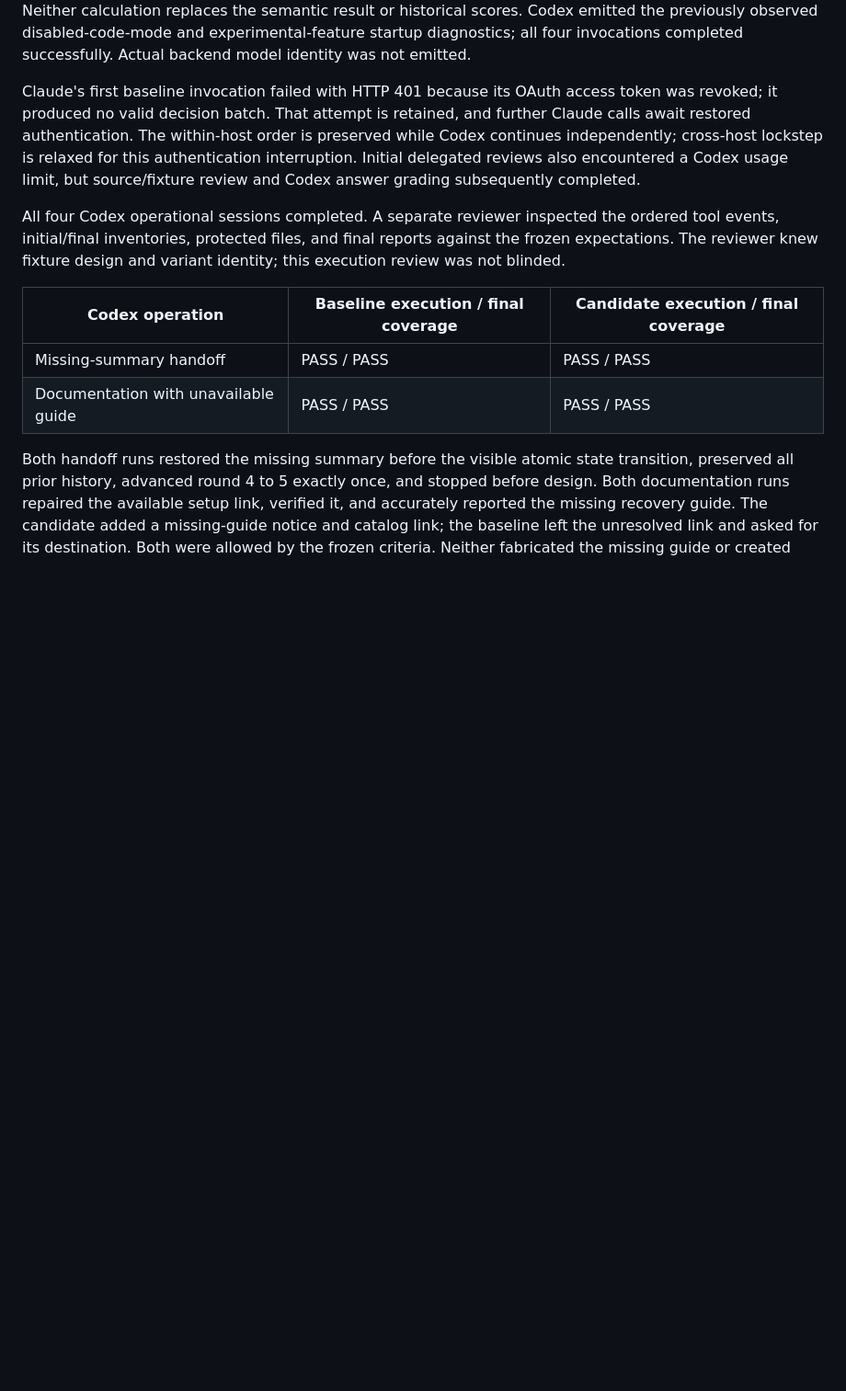
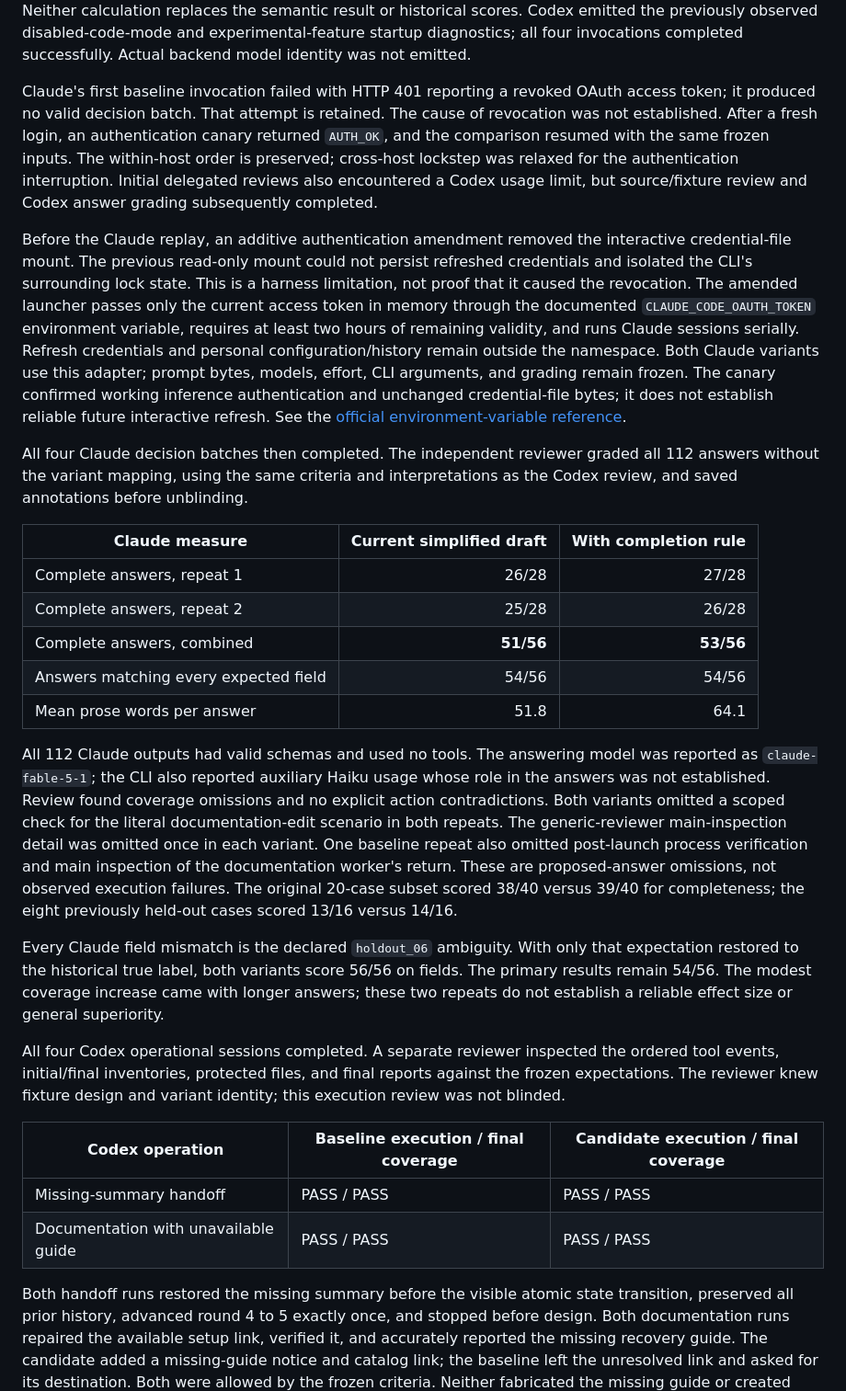
Before and after one commit to dalbom/rev2agent, a Markdown page: docs/completion-coverage.md, the part around one of its changes. Shown at 92% size. Drawn GitHub-style; blank space fills up the shorter version.

Commit message:
Record completed Claude coverage and execution validation

```diff
--- a/docs/completion-coverage.md
+++ b/docs/completion-coverage.md
@@ -41,7 +41,23 @@ All 112 outputs had valid schemas and used no tools. Review found coverage omiss
 
 The single candidate field mismatch is the declared `holdout_06` ambiguity: it returned true for supplied completed verification while correctly continuing to monitor the existing run. With only that expectation restored to the old true label, the same responses score 54/56 baseline and 55/56 candidate on fields. Neither calculation replaces the semantic result or historical scores. Codex emitted the previously observed disabled-code-mode and experimental-feature startup diagnostics; all four invocations completed successfully. Actual backend model identity was not emitted.
 
-Claude's first baseline invocation failed with HTTP 401 because its OAuth access token was revoked; it produced no valid decision batch. That attempt is retained, and further Claude calls await restored authentication. The within-host order is preserved while Codex continues independently; cross-host lockstep is relaxed for this authentication interruption. Initial delegated reviews also encountered a Codex usage limit, but source/fixture review and Codex answer grading subsequently completed.
+Claude's first baseline invocation failed with HTTP 401 reporting a revoked OAuth access token; it produced no valid decision batch. That attempt is retained. The cause of revocation was not established. After a fresh login, an authentication canary returned `AUTH_OK`, and the comparison resumed with the same frozen inputs. The within-host order is preserved; cross-host lockstep was relaxed for the authentication interruption. Initial delegated reviews also encountered a Codex usage limit, but source/fixture review and Codex answer grading subsequently completed.
+
+Before the Claude replay, an additive authentication amendment removed the interactive credential-file mount. The previous read-only mount could not persist refreshed credentials and isolated the CLI's surrounding lock state. This is a harness limitation, not proof that it caused the revocation. The amended launcher passes only the current access token in memory through the documented `CLAUDE_CODE_OAUTH_TOKEN` environment variable, requires at least two hours of remaining validity, and runs Claude sessions serially. Refresh credentials and personal configuration/history remain outside the namespace. Both Claude variants use this adapter; prompt bytes, models, effort, CLI arguments, and grading remain frozen. The canary confirmed working inference authentication and unchanged credential-file bytes; it does not establish reliable future interactive refresh. See the [official environment-variable reference](https://code.claude.com/docs/en/env-vars).
+
+All four Claude decision batches then completed. The independent reviewer graded all 112 answers without the variant mapping, using the same criteria and interpretations as the Codex review, and saved annotations before unblinding.
+
+| Claude measure | Current simplified draft | With completion rule |
+|---|---:|---:|
+| Complete answers, repeat 1 | 26/28 | 27/28 |
+| Complete answers, repeat 2 | 25/28 | 26/28 |
+| Complete answers, combined | **51/56** | **53/56** |
+| Answers matching every expected field | 54/56 | 54/56 |
+| Mean prose words per answer | 51.8 | 64.1 |
+
+All 112 Claude outputs had valid schemas and used no tools. The answering model was reported as `claude-fable-5-1`; the CLI also reported auxiliary Haiku usage whose role in the answers was not established. Review found coverage omissions and no explicit action contradictions. Both variants omitted a scoped check for the literal documentation-edit scenario in both repeats. The generic-reviewer main-inspection detail was omitted once in each variant. One baseline repeat also omitted post-launch process verification and main inspection of the documentation worker's return. These are proposed-answer omissions, not observed execution failures. The original 20-case subset scored 38/40 versus 39/40 for completeness; the eight previously held-out cases scored 13/16 versus 14/16.
+
+Every Claude field mismatch is the declared `holdout_06` ambiguity. With only that expectation restored to the historical true label, both variants score 56/56 on fields. The primary results remain 54/56. The modest coverage increase came with longer answers; these two repeats do not establish a reliable effect size or general superiority.
 
 All four Codex operational sessions completed. A separate reviewer inspected the ordered tool events, initial/final inventories, protected files, and final reports against the frozen expectations. The reviewer knew fixture design and variant identity; this execution review was not blinded.
 
```
Also changed, not shown: other parts of docs/completion-coverage.md (+13 -2 lines), CHANGELOG.md (+1 -0 lines).
